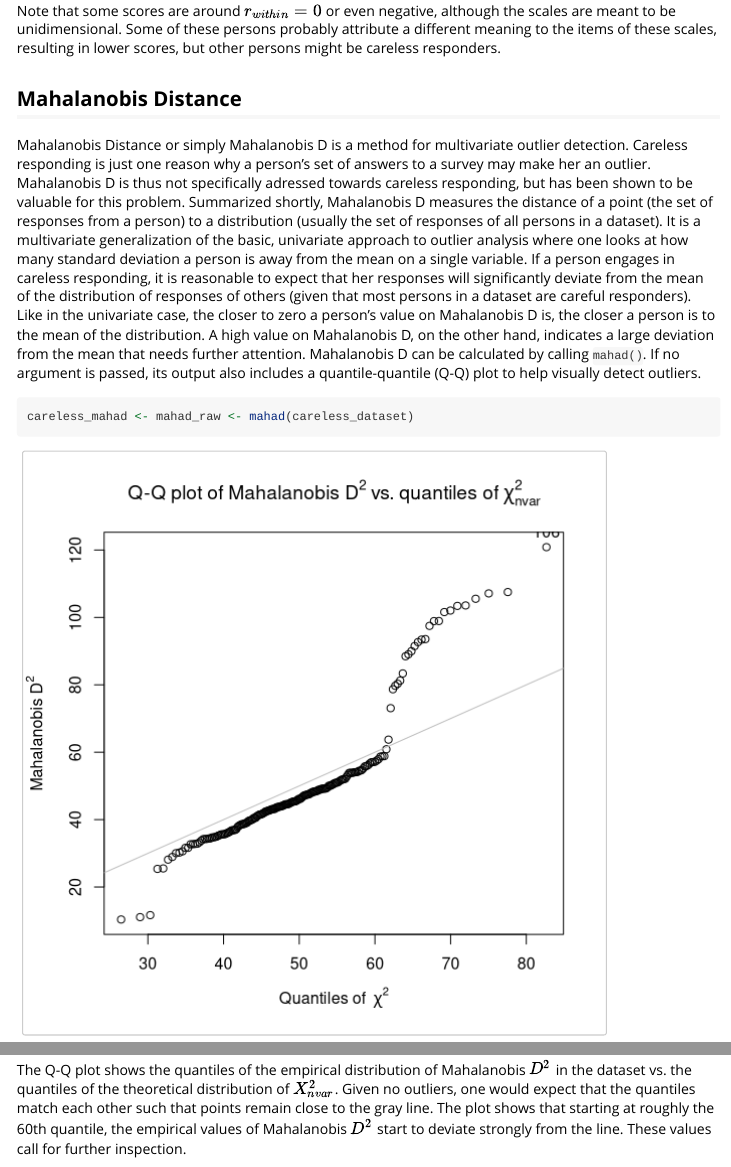
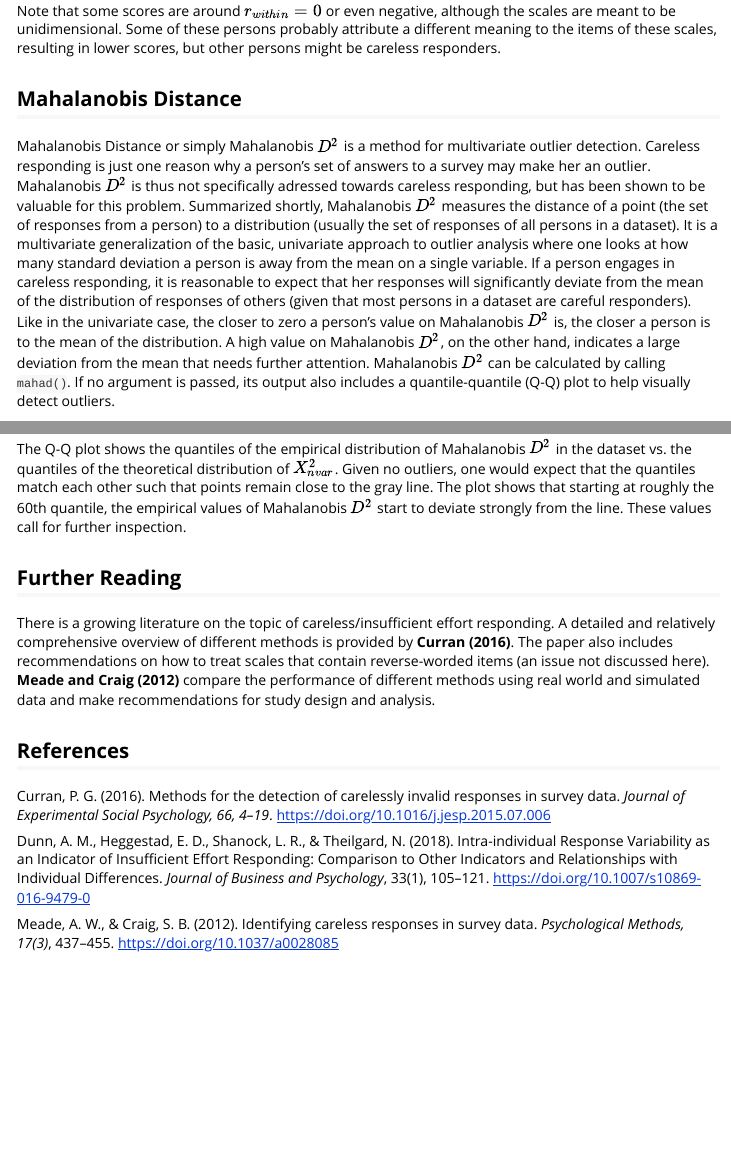
Before and after one commit to ryentes/careless, an R Markdown document (vignettes/my-vignette.Rmd): the page in a window 1100 px wide, from 5870 px down, and a second part further down, joined at a grey line. Rendered offline with R 4.5, knitr and Pandoc, with nearby package versions.

Commit message:
update to vignette (minor)

````diff
--- a/vignettes/my-vignette.Rmd
+++ b/vignettes/my-vignette.Rmd
@@ -133,13 +133,24 @@ Note that some scores are around $r_{within} = 0$ or even negative, although the
 
 ## Mahalanobis Distance
 
-Mahalanobis Distance or simply Mahalanobis D is a method for multivariate outlier detection. Careless responding is just one reason why a person's set of answers to a survey may make her an outlier. Mahalanobis D is thus not specifically adressed towards careless responding, but has been shown to be valuable for this problem.
-Summarized shortly, Mahalanobis D measures the distance of a point (the set of responses from a person) to a distribution (usually the set of responses of all persons in a dataset). It is a multivariate generalization of the basic, univariate approach to outlier analysis where one looks at how many standard deviation a person is away from the mean on a single variable. If a person engages in careless responding, it is reasonable to expect that her responses will significantly deviate from the mean of the distribution of responses of others (given that most persons in a dataset are careful responders).
-Like in the univariate case, the closer to zero a person's value on Mahalanobis D is, the closer a person is to the mean of the distribution. A high value on Mahalanobis D, on the other hand, indicates a large deviation from the mean that needs further attention.
-Mahalanobis D can be calculated by calling `mahad()`. If no argument is passed, its output also includes a quantile-quantile (Q-Q) plot to help visually detect outliers.
+Mahalanobis Distance or simply Mahalanobis $D^2$ is a method for multivariate outlier detection. Careless responding is just one reason why a person's set of answers to a survey may make her an outlier. Mahalanobis $D^2$ is thus not specifically adressed towards careless responding, but has been shown to be valuable for this problem.
+Summarized shortly, Mahalanobis $D^2$ measures the distance of a point (the set of responses from a person) to a distribution (usually the set of responses of all persons in a dataset). It is a multivariate generalization of the basic, univariate approach to outlier analysis where one looks at how many standard deviation a person is away from the mean on a single variable. If a person engages in careless responding, it is reasonable to expect that her responses will significantly deviate from the mean of the distribution of responses of others (given that most persons in a dataset are careful responders).
+Like in the univariate case, the closer to zero a person's value on Mahalanobis $D^2$ is, the closer a person is to the mean of the distribution. A high value on Mahalanobis $D^2$, on the other hand, indicates a large deviation from the mean that needs further attention.
+Mahalanobis $D^2$ can be calculated by calling `mahad()`. If no argument is passed, its output also includes a quantile-quantile (Q-Q) plot to help visually detect outliers.
 
 ```{r}
 careless_mahad <- mahad_raw <- mahad(careless_dataset)
 ```
 
 The Q-Q plot shows the quantiles of the empirical distribution of Mahalanobis $D^2$ in the dataset vs. the quantiles of the theoretical distribution of $X^2_{nvar}$. Given no outliers, one would expect that the quantiles match each other such that points remain close to the gray line. The plot shows that starting at roughly the 60th quantile, the empirical values of Mahalanobis $D^2$ start to deviate strongly from the line. These values call for further inspection.
+
+## Further Reading
+There is a growing literature on the topic of careless/insufficient effort responding. A detailed and relatively comprehensive overview of different methods is provided by **Curran (2016)**. The paper also includes recommendations on how to treat scales that contain reverse-worded items (an issue not discussed here). **Meade and Craig (2012)** compare the performance of different methods using real world and simulated data and make recommendations for study design and analysis.
+
+## References
+
+Curran, P. G. (2016). Methods for the detection of carelessly invalid responses in survey data. *Journal of Experimental Social Psychology, 66, 4–19*. https://doi.org/10.1016/j.jesp.2015.07.006
+
+Dunn, A. M., Heggestad, E. D., Shanock, L. R., & Theilgard, N. (2018). Intra-individual Response Variability as an Indicator of Insufficient Effort Responding: Comparison to Other Indicators and Relationships with Individual Differences. *Journal of Business and Psychology*, 33(1), 105–121. https://doi.org/10.1007/s10869-016-9479-0
+
+Meade, A. W., & Craig, S. B. (2012). Identifying careless responses in survey data. *Psychological Methods, 17(3)*, 437–455. https://doi.org/10.1037/a0028085
````
